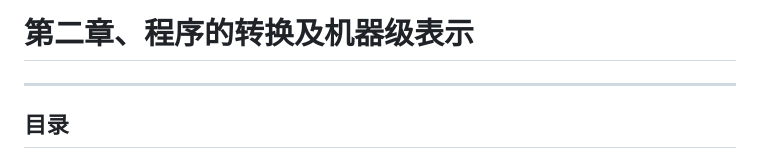
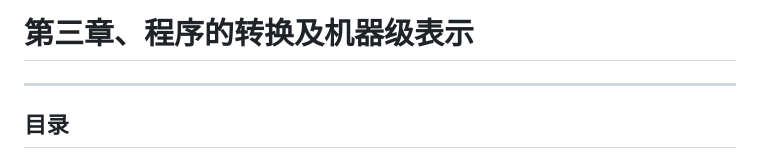
Before and after one commit to chosen1cwp/13015, a Markdown page: notes/chapter03.md, the part around the change. Rendered like a GitHub page.

Commit message:
chapter03 completed‘；

```diff
--- a/notes/chapter03.md
+++ b/notes/chapter03.md
@@ -1,4 +1,4 @@
-# 第二章、程序的转换及机器级表示
+# 第三章、程序的转换及机器级表示
 
 ---
 ## 目录
```
